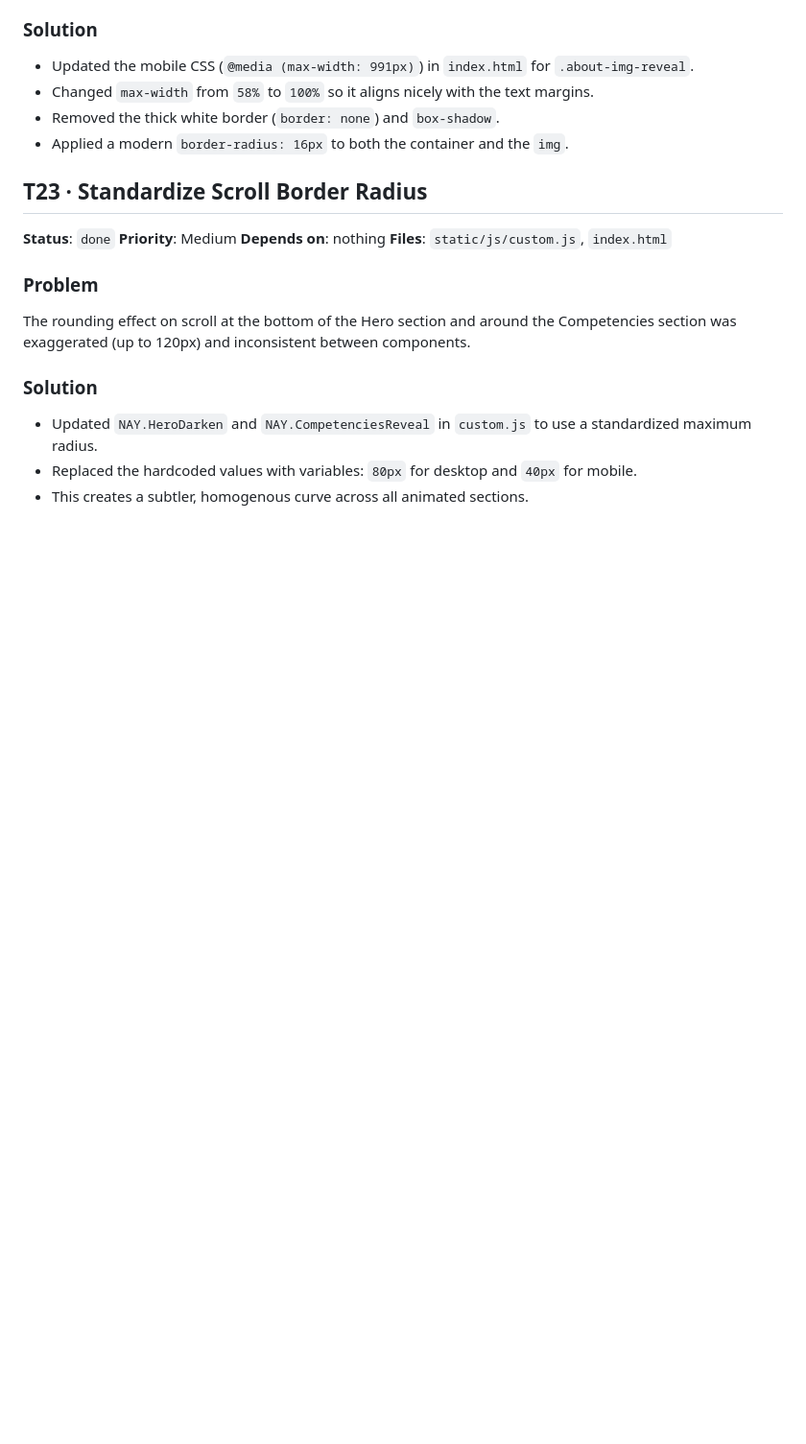
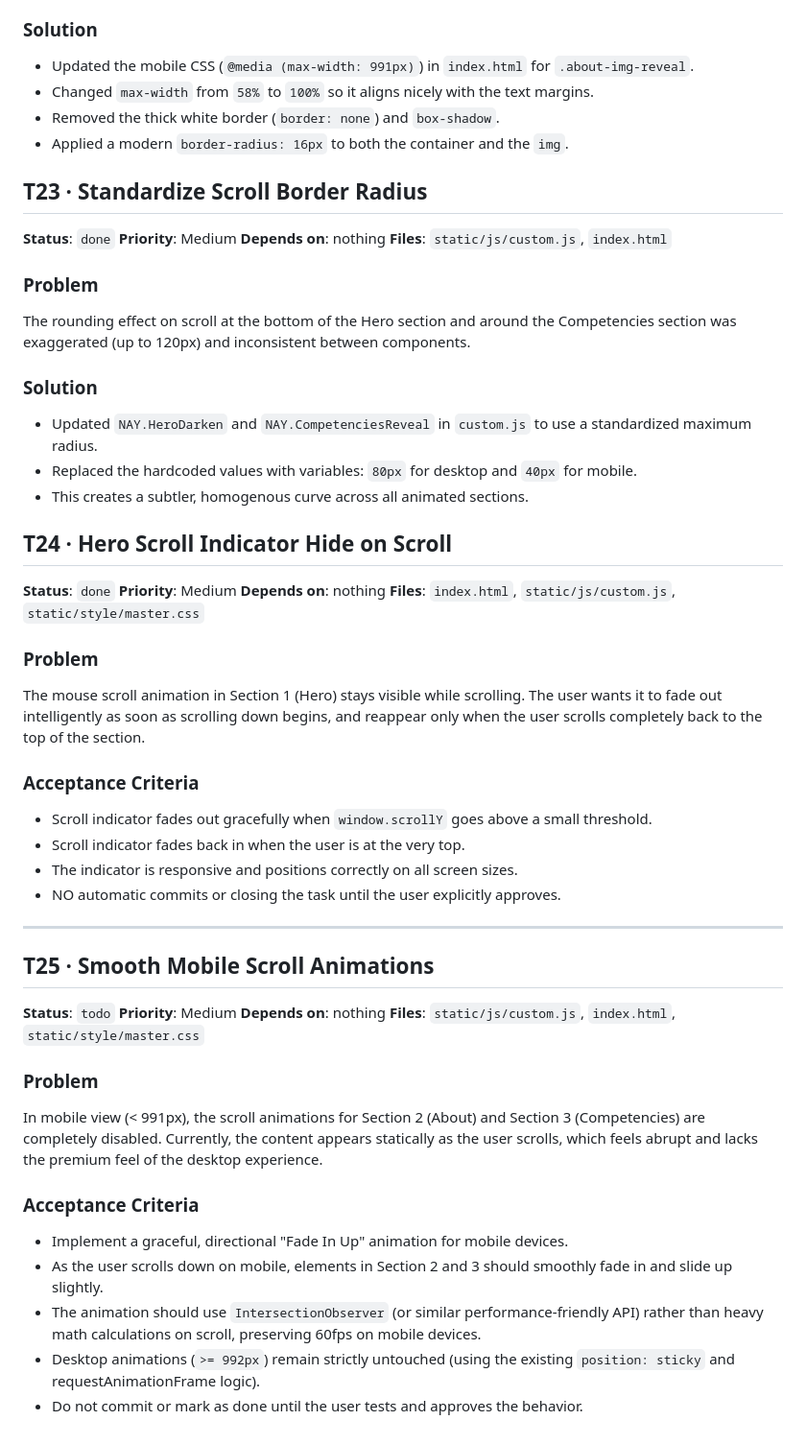
Before and after one commit to wmoinar/jennifer-calmelat-portfolio, a Markdown page: TASK.md, the part around the change. Shown at 96% size. Rendered like a GitHub page; blank space fills up the shorter version.

Commit message:
docs: close task T24 and create T25 for mobile animations

```diff
--- a/TASK.md
+++ b/TASK.md
@@ -642,3 +642,42 @@ The rounding effect on scroll at the bottom of the Hero section and around the C
 - Updated `NAY.HeroDarken` and `NAY.CompetenciesReveal` in `custom.js` to use a standardized maximum radius.
 - Replaced the hardcoded values with variables: `80px` for desktop and `40px` for mobile.
 - This creates a subtler, homogenous curve across all animated sections.
+
+## T24 · Hero Scroll Indicator Hide on Scroll
+
+**Status**: `done`
+**Priority**: Medium
+**Depends on**: nothing
+**Files**: `index.html`, `static/js/custom.js`, `static/style/master.css`
+
+### Problem
+
+The mouse scroll animation in Section 1 (Hero) stays visible while scrolling. The user wants it to fade out intelligently as soon as scrolling down begins, and reappear only when the user scrolls completely back to the top of the section.
+
+### Acceptance Criteria
+
+- Scroll indicator fades out gracefully when `window.scrollY` goes above a small threshold.
+- Scroll indicator fades back in when the user is at the very top.
+- The indicator is responsive and positions correctly on all screen sizes.
+- NO automatic commits or closing the task until the user explicitly approves.
+
+---
+
+## T25 · Smooth Mobile Scroll Animations
+
+**Status**: `todo`
+**Priority**: Medium
+**Depends on**: nothing
+**Files**: `static/js/custom.js`, `index.html`, `static/style/master.css`
+
+### Problem
+
+In mobile view (< 991px), the scroll animations for Section 2 (About) and Section 3 (Competencies) are completely disabled. Currently, the content appears statically as the user scrolls, which feels abrupt and lacks the premium feel of the desktop experience.
+
+### Acceptance Criteria
+
+- Implement a graceful, directional "Fade In Up" animation for mobile devices.
+- As the user scrolls down on mobile, elements in Section 2 and 3 should smoothly fade in and slide up slightly.
+- The animation should use `IntersectionObserver` (or similar performance-friendly API) rather than heavy math calculations on scroll, preserving 60fps on mobile devices.
+- Desktop animations (`>= 992px`) remain strictly untouched (using the existing `position: sticky` and requestAnimationFrame logic).
+- Do not commit or mark as done until the user tests and approves the behavior.
```
